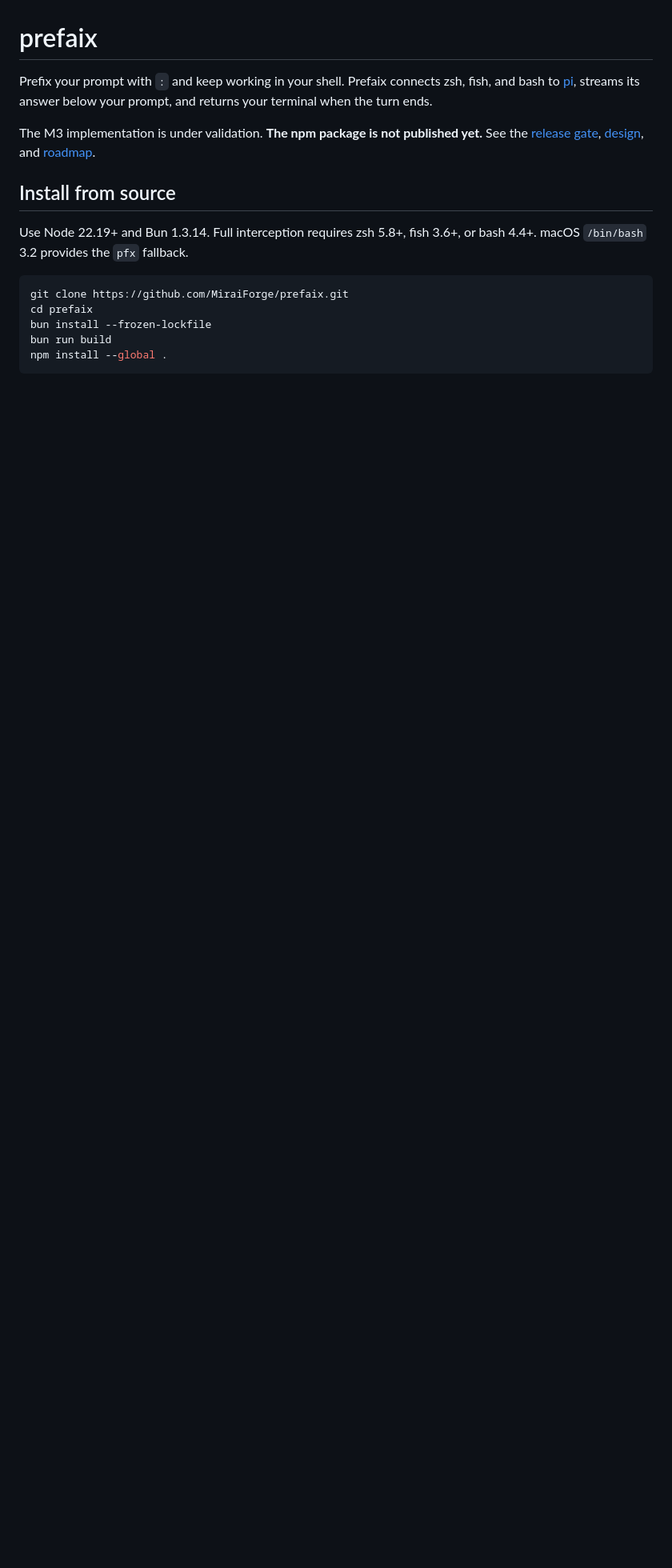
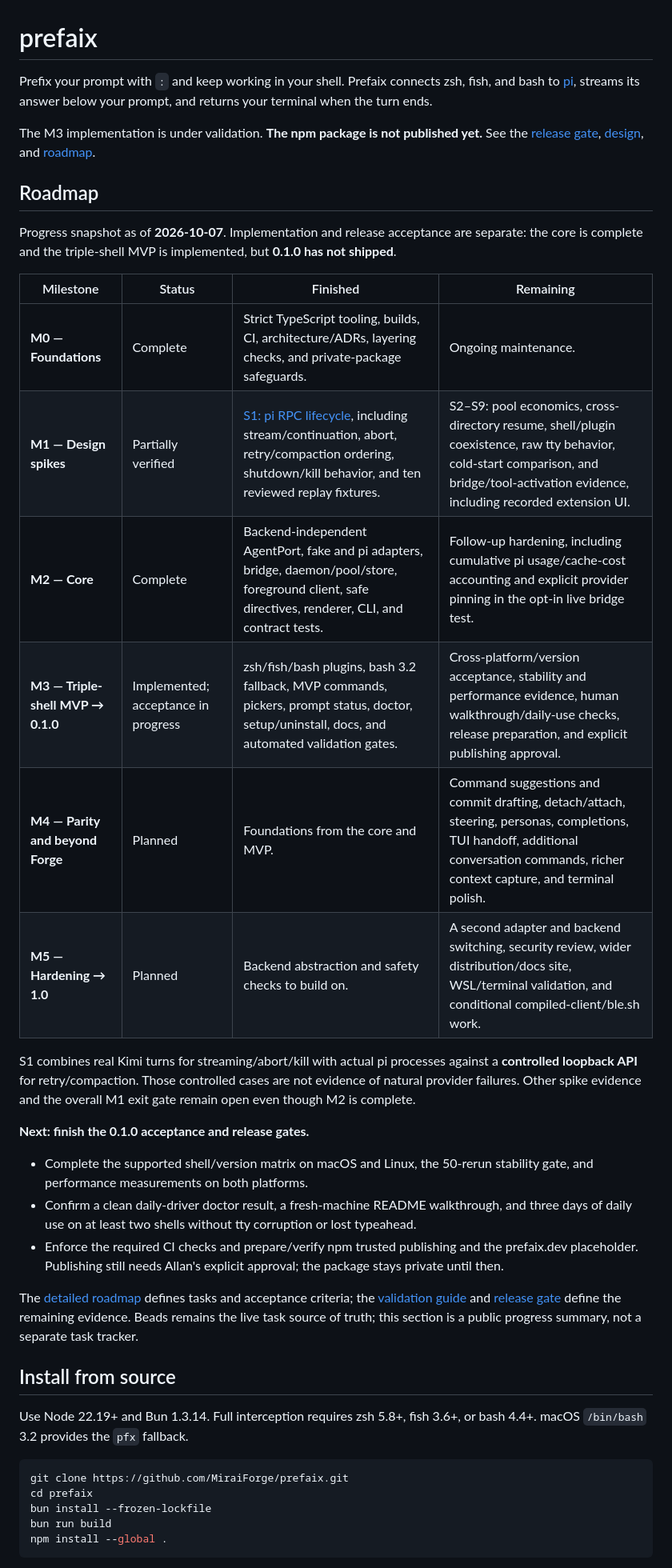
Before and after one commit to MiraiForge/prefaix, a Markdown page: README.md, the part around the change. Shown at 80% size. Rendered like a GitHub page; blank space fills up the shorter version.

Commit message:
Document implementation progress in the README.
Summarize completed foundations/core and S1, distinguish M3 implementation from outstanding acceptance and publishing gates, and outline the remaining spikes and M4/M5 work. Link the detailed roadmap, validation guide and release gate; keep Beads as the live task source of truth.

Validation: bun run check, docs:check, check:private and git diff --check.

```diff
--- a/README.md
+++ b/README.md
@@ -7,6 +7,42 @@ answer below your prompt, and returns your terminal when the turn ends.
 The M3 implementation is under validation. **The npm package is not published
 yet.** See the [release gate](docs/RELEASE.md), [design](docs/DESIGN.md), and
 [roadmap](docs/ROADMAP.md).
+
+## Roadmap
+
+Progress snapshot as of **2026-10-07**. Implementation and release acceptance
+are separate: the core is complete and the triple-shell MVP is implemented,
+but **0.1.0 has not shipped**.
+
+| Milestone | Status | Finished | Remaining |
+|---|---|---|---|
+| **M0 — Foundations** | Complete | Strict TypeScript tooling, builds, CI, architecture/ADRs, layering checks, and private-package safeguards. | Ongoing maintenance. |
+| **M1 — Design spikes** | Partially verified | [S1: pi RPC lifecycle](docs/spikes/S1-pi-rpc-lifecycle.md), including stream/continuation, abort, retry/compaction ordering, shutdown/kill behavior, and ten reviewed replay fixtures. | S2–S9: pool economics, cross-directory resume, shell/plugin coexistence, raw tty behavior, cold-start comparison, and bridge/tool-activation evidence, including recorded extension UI. |
+| **M2 — Core** | Complete | Backend-independent AgentPort, fake and pi adapters, bridge, daemon/pool/store, foreground client, safe directives, renderer, CLI, and contract tests. | Follow-up hardening, including cumulative pi usage/cache-cost accounting and explicit provider pinning in the opt-in live bridge test. |
+| **M3 — Triple-shell MVP → 0.1.0** | Implemented; acceptance in progress | zsh/fish/bash plugins, bash 3.2 fallback, MVP commands, pickers, prompt status, doctor, setup/uninstall, docs, and automated validation gates. | Cross-platform/version acceptance, stability and performance evidence, human walkthrough/daily-use checks, release preparation, and explicit publishing approval. |
+| **M4 — Parity and beyond Forge** | Planned | Foundations from the core and MVP. | Command suggestions and commit drafting, detach/attach, steering, personas, completions, TUI handoff, additional conversation commands, richer context capture, and terminal polish. |
+| **M5 — Hardening → 1.0** | Planned | Backend abstraction and safety checks to build on. | A second adapter and backend switching, security review, wider distribution/docs site, WSL/terminal validation, and conditional compiled-client/ble.sh work. |
+
+S1 combines real Kimi turns for streaming/abort/kill with actual pi processes
+against a **controlled loopback API** for retry/compaction. Those controlled
+cases are not evidence of natural provider failures. Other spike evidence and
+the overall M1 exit gate remain open even though M2 is complete.
+
+**Next: finish the 0.1.0 acceptance and release gates.**
+
+- Complete the supported shell/version matrix on macOS and Linux, the 50-rerun
+  stability gate, and performance measurements on both platforms.
+- Confirm a clean daily-driver doctor result, a fresh-machine README walkthrough,
+  and three days of daily use on at least two shells without tty corruption or
+  lost typeahead.
+- Enforce the required CI checks and prepare/verify npm trusted publishing and
+  the prefaix.dev placeholder. Publishing still needs Allan's explicit approval;
+  the package stays private until then.
+
+The [detailed roadmap](docs/ROADMAP.md) defines tasks and acceptance criteria;
+the [validation guide](docs/VALIDATION.md) and [release gate](docs/RELEASE.md)
+define the remaining evidence. Beads remains the live task source of truth;
+this section is a public progress summary, not a separate task tracker.
 
 ## Install from source
 
```
